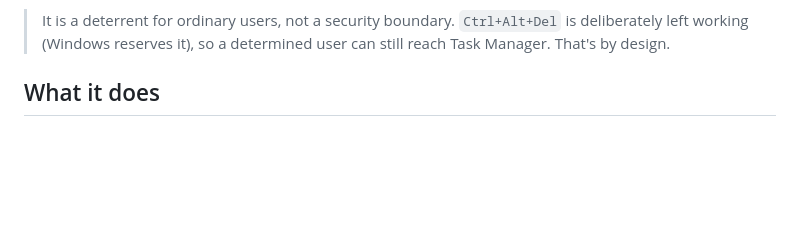
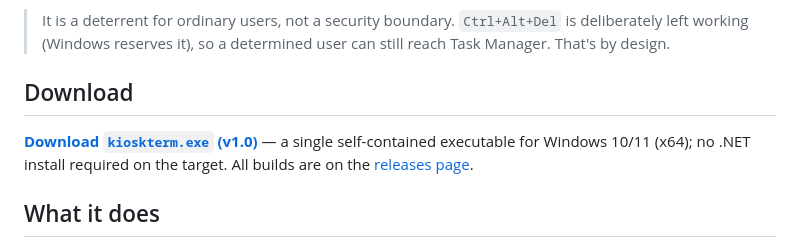
Before and after one commit to hansonxyz/kioskterm, a Markdown page: README.md, the part around the change. Rendered like a GitHub page; blank space fills up the shorter version.

Commit message:
Add download link for the v1.0 release to the README
Co-Authored-By: Claude Opus 4.8 (1M context) <noreply@anthropic.com>

```diff
--- a/README.md
+++ b/README.md
@@ -13,6 +13,13 @@ until the script finishes — then cleans up after itself.
 > It is a deterrent for ordinary users, not a security boundary. `Ctrl+Alt+Del`
 > is deliberately left working (Windows reserves it), so a determined user can
 > still reach Task Manager. That's by design.
+
+## Download
+
+**[Download `kioskterm.exe` (v1.0)](https://github.com/hansonxyz/kioskterm/releases/download/v1.0/kioskterm.exe)** —
+a single self-contained executable for Windows 10/11 (x64); no .NET install
+required on the target. All builds are on the
+[releases page](https://github.com/hansonxyz/kioskterm/releases).
 
 ## What it does
 
```
